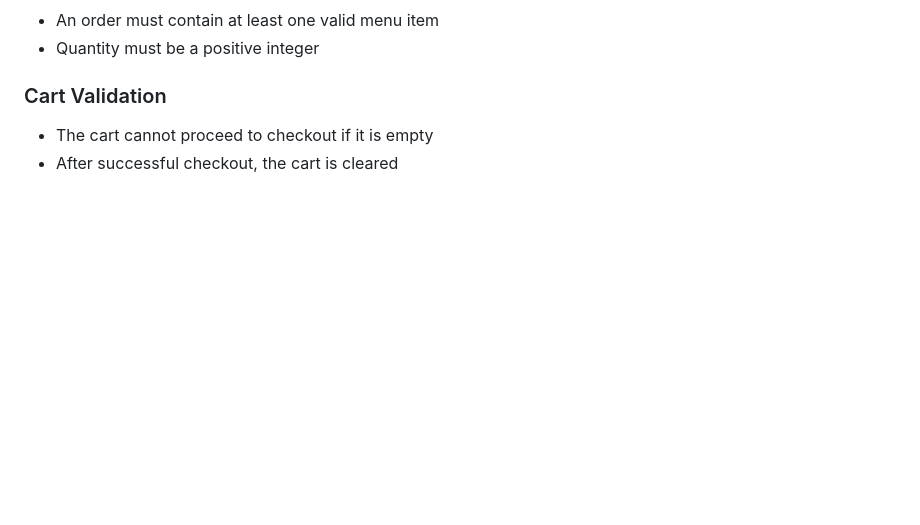
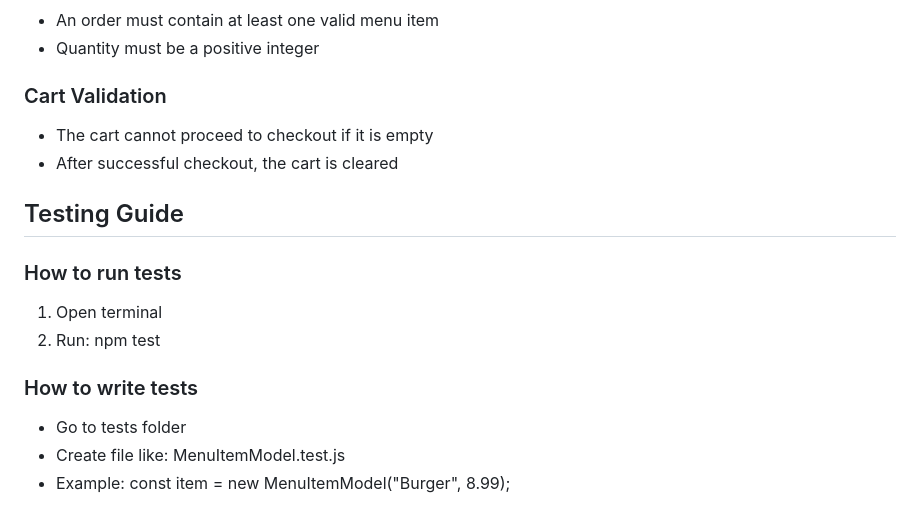
Before and after one commit to aiwhoo/ForceFoodGood, a Markdown page: README.md, the part around the change. Drawn GitHub-style; blank space fills up the shorter version.

Commit message:
Update README.md
Added Testing Guide

```diff
--- a/README.md
+++ b/README.md
@@ -154,3 +154,15 @@ To ensure data integrity and prevent invalid inputs, the following validation ru
 ### Cart Validation
 - The cart cannot proceed to checkout if it is empty
 - After successful checkout, the cart is cleared
+## Testing Guide
+
+### How to run tests
+1. Open terminal
+2. Run:
+npm test
+### How to write tests
+- Go to tests folder
+- Create file like:
+MenuItemModel.test.js
+- Example:
+const item = new MenuItemModel("Burger", 8.99);
```
